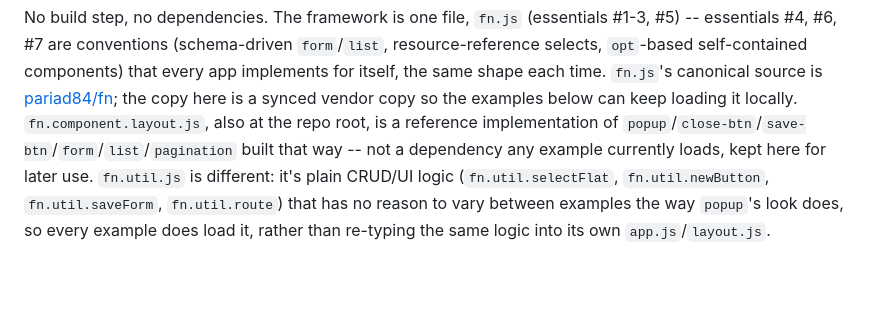
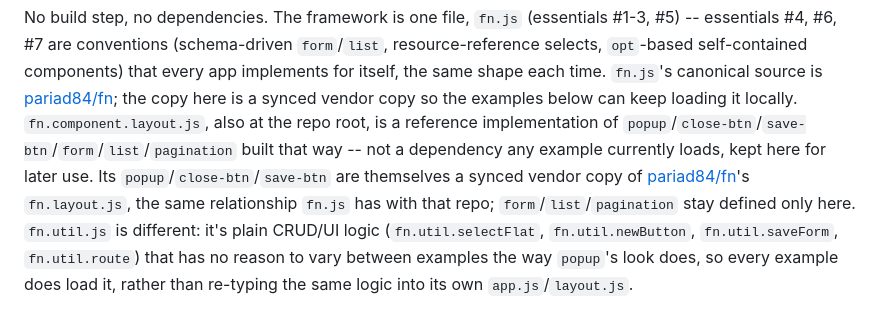
Before and after one commit to pariad84/mini-framework, a Markdown page: README.md, the part around the change. GitHub-like rendering; blank space fills up the shorter version.

```diff
--- a/README.md
+++ b/README.md
@@ -17,7 +17,10 @@ time. `fn.js`'s canonical source is [pariad84/fn](https://github.com/pariad84/fn
 is a synced vendor copy so the examples below can keep loading it locally.
 `fn.component.layout.js`, also at the repo root, is a reference implementation of
 `popup`/`close-btn`/`save-btn`/`form`/`list`/`pagination` built that way -- not a dependency any
-example currently loads, kept here for later use. `fn.util.js` is different: it's plain CRUD/UI
+example currently loads, kept here for later use. Its `popup`/`close-btn`/`save-btn` are
+themselves a synced vendor copy of [pariad84/fn](https://github.com/pariad84/fn)'s
+`fn.layout.js`, the same relationship `fn.js` has with that repo; `form`/`list`/`pagination`
+stay defined only here. `fn.util.js` is different: it's plain CRUD/UI
 logic (`fn.util.selectFlat`, `fn.util.newButton`, `fn.util.saveForm`, `fn.util.route`) that has no
 reason to vary between examples the way `popup`'s look does, so every example does load it,
 rather than re-typing the same logic into its own `app.js`/`layout.js`.
```
Also changed, not shown: CLAUDE.md (+8 -3 lines).
